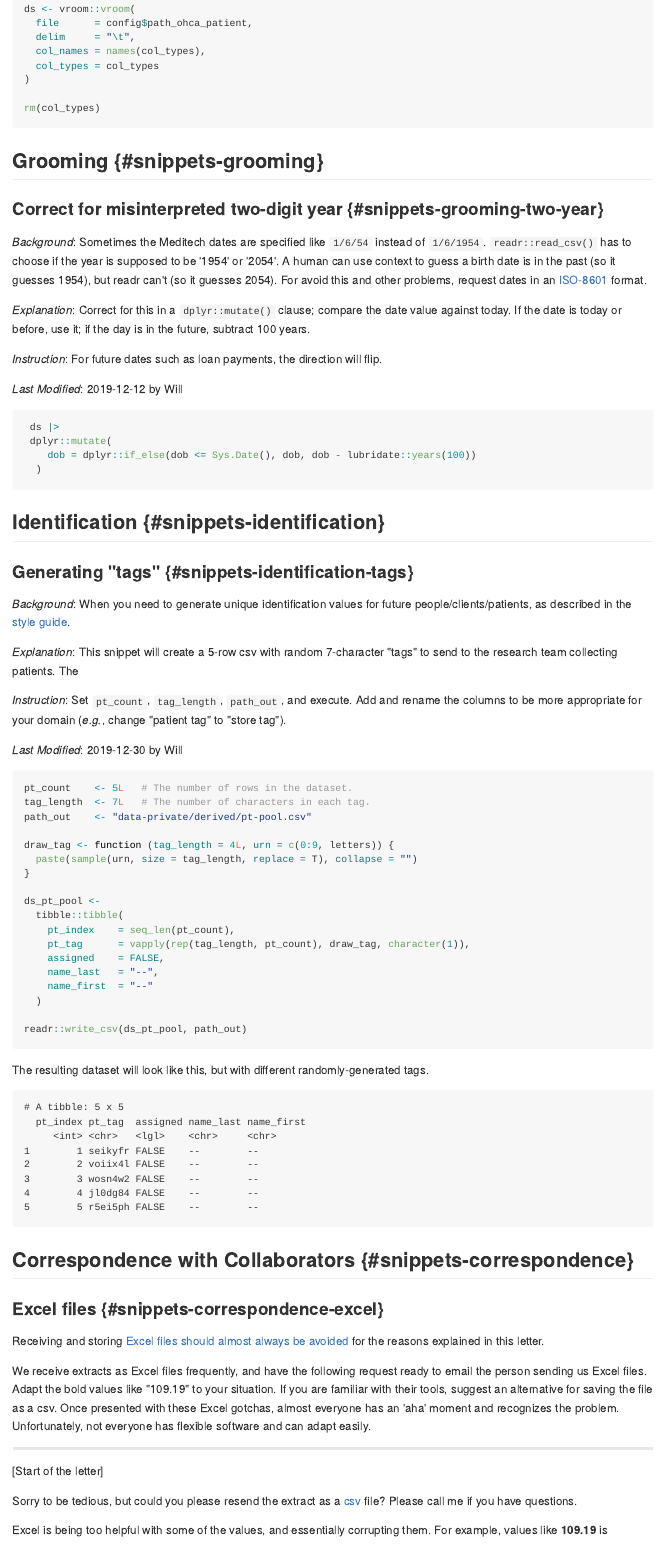
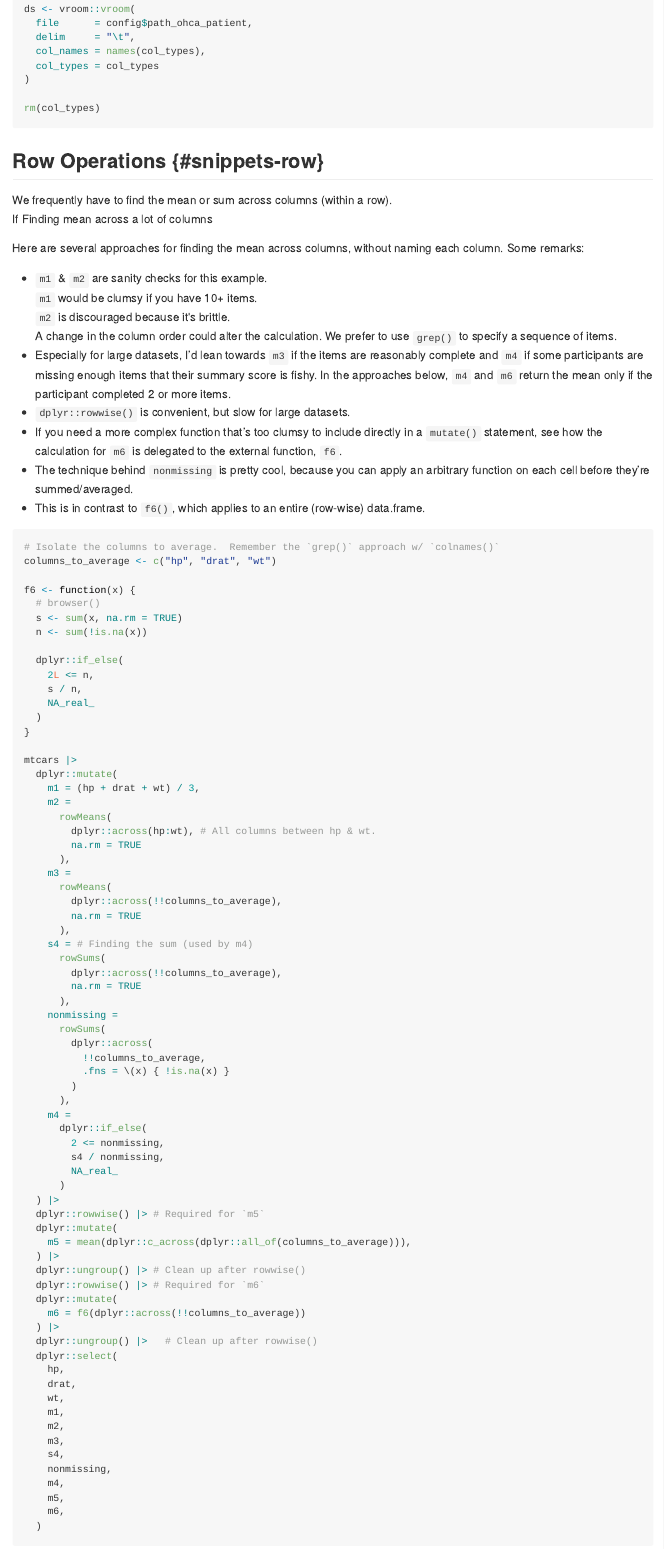
Before and after one commit to OuhscBbmc/data-science-practices-1, an R Markdown document (ch-snippets.Rmd): the page in a window 1100 px wide, from 2440 px down. The pictures show the output file docs/ch-snippets.md that the author committed with the source, drawn offline in the style of GitHub; long lines of code are wrapped.

Commit message:
Deploying to gh-pages from @ OuhscBbmc/data-science-practices-1@4b38d16b02ae4ac2299ccaa7b753e97127a09a82 🚀

````diff
--- a/ch-snippets.Rmd
+++ b/ch-snippets.Rmd
@@ -110,6 +110,106 @@ ds <- vroom::vroom(
 rm(col_types)
 ```
 
+
+Row Operations {#snippets-row}
+------------------------------------
+
+We frequently have to find the mean or sum across columns (within a row).
+If
+Finding mean across a lot of columns
+
+Here are several approaches for finding the mean across columns, without naming each column.  Some remarks:
+
+* `m1` & `m2` are sanity checks for this example.
+  `m1` would be clumsy if you have 10+ items.
+  `m2` is discouraged because it's brittle.
+  A change in the column order could alter the calculation.
+  We prefer to use `grep()` to specify a sequence of items.
+* Especially for large datasets,
+  I’d lean towards `m3` if the items are reasonably complete and
+  `m4` if some participants are missing enough items that their summary score is fishy.
+  In the approaches below, `m4` and `m6` return the mean only if the participant completed 2 or more items.
+* `dplyr::rowwise()` is convenient, but slow for large datasets.
+* If you need a more complex function that’s too clumsy to include directly in a `mutate()` statement,
+  see how the calculation for `m6` is delegated to the external function, `f6`.
+* The technique behind `nonmissing` is pretty cool,
+  because you can apply an arbitrary function on each cell before they’re summed/averaged.
+* This is in contrast to `f6()`, which applies to an entire (row-wise) data.frame.
+
+```r
+# Isolate the columns to average.  Remember the `grep()` approach w/ `colnames()`
+columns_to_average <- c("hp", "drat", "wt")
+
+f6 <- function(x) {
+  # browser()
+  s <- sum(x, na.rm = TRUE)
+  n <- sum(!is.na(x))
+
+  dplyr::if_else(
+    2L <= n,
+    s / n,
+    NA_real_
+  )
+}
+
+mtcars |>
+  dplyr::mutate(
+    m1 = (hp + drat + wt) / 3,
+    m2 =
+      rowMeans(
+        dplyr::across(hp:wt), # All columns between hp & wt.
+        na.rm = TRUE
+      ),
+    m3 =
+      rowMeans(
+        dplyr::across(!!columns_to_average),
+        na.rm = TRUE
+      ),
+    s4 = # Finding the sum (used by m4)
+      rowSums(
+        dplyr::across(!!columns_to_average),
+        na.rm = TRUE
+      ),
+    nonmissing =
+      rowSums(
+        dplyr::across(
+          !!columns_to_average,
+          .fns = \(x) { !is.na(x) }
+        )
+      ),
+    m4 =
+      dplyr::if_else(
+        2 <= nonmissing,
+        s4 / nonmissing,
+        NA_real_
+      )
+  ) |>
+  dplyr::rowwise() |> # Required for `m5`
+  dplyr::mutate(
+    m5 = mean(dplyr::c_across(dplyr::all_of(columns_to_average))),
+  ) |>
+  dplyr::ungroup() |> # Clean up after rowwise()
+  dplyr::rowwise() |> # Required for `m6`
+  dplyr::mutate(
+    m6 = f6(dplyr::across(!!columns_to_average))
+  ) |>
+  dplyr::ungroup() |>   # Clean up after rowwise()
+  dplyr::select(
+    hp,
+    drat,
+    wt,
+    m1,
+    m2,
+    m3,
+    s4,
+    nonmissing,
+    m4,
+    m5,
+    m6,
+  )
+```
+
+
 Grooming {#snippets-grooming}
 ------------------------------------
 
````
Also changed, not shown: docs/ch-snippets.md, docs/reference-keys.txt, docs/search.json, 2 other files.
